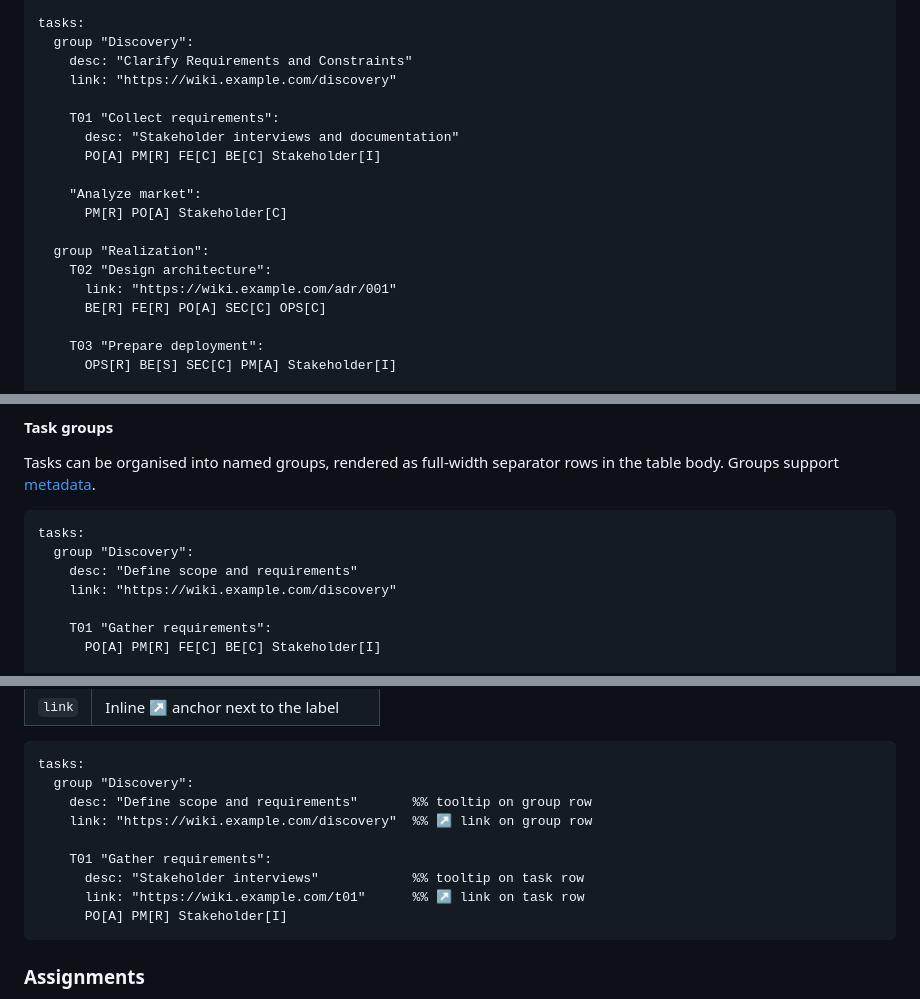
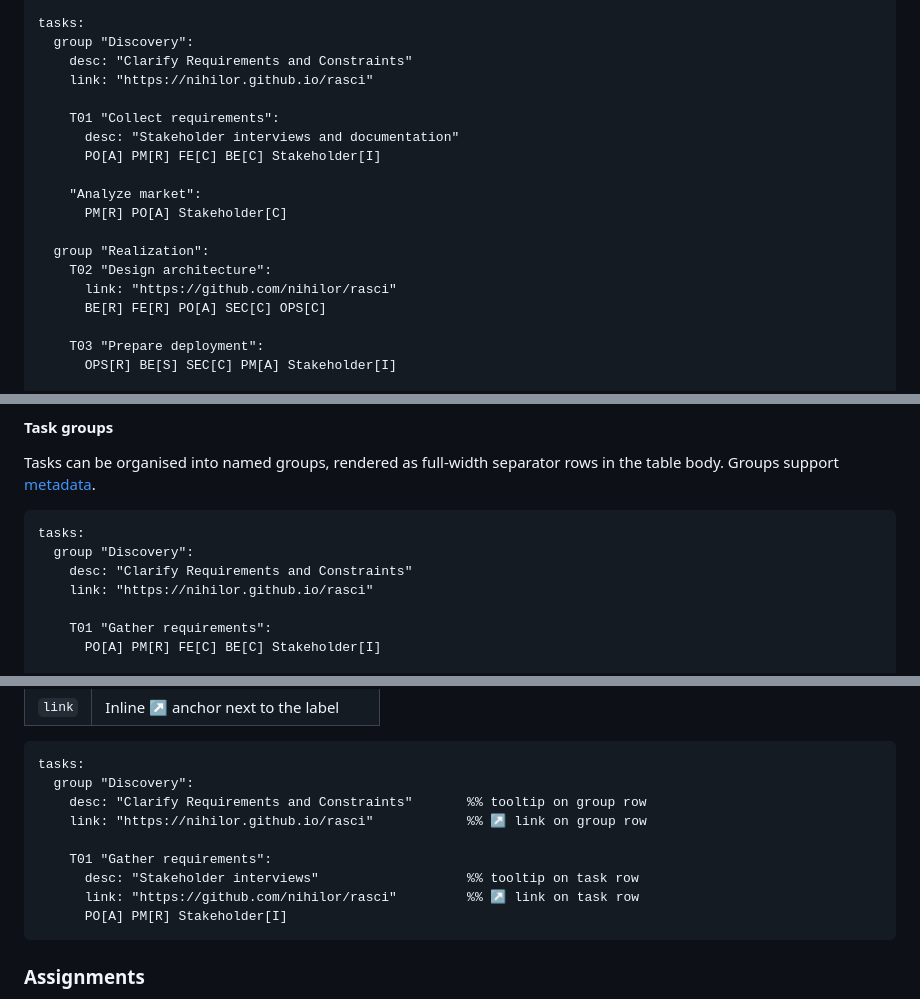
Before and after one commit to nihilor/rasci, a Markdown page: README.md, 3 parts joined by grey strips. GitHub-like rendering.

Commit message:
Rasci Parser: Fix inconsistencies in examples.

````diff
--- a/README.md
+++ b/README.md
@@ -115,7 +115,7 @@ roles:
 tasks:
   group "Discovery":
     desc: "Clarify Requirements and Constraints"
-    link: "https://wiki.example.com/discovery"
+    link: "https://nihilor.github.io/rasci"
 
     T01 "Collect requirements":
       desc: "Stakeholder interviews and documentation"
@@ -126,7 +126,7 @@ tasks:
 
   group "Realization":
     T02 "Design architecture":
-      link: "https://wiki.example.com/adr/001"
+      link: "https://github.com/nihilor/rasci"
       BE[R] FE[R] PO[A] SEC[C] OPS[C]
 
     T03 "Prepare deployment":
@@ -226,8 +226,8 @@ in the table body. Groups support [metadata](#metadata).
 ```rasci
 tasks:
   group "Discovery":
-    desc: "Define scope and requirements"
-    link: "https://wiki.example.com/discovery"
+    desc: "Clarify Requirements and Constraints"
+    link: "https://nihilor.github.io/rasci"
 
     T01 "Gather requirements":
       PO[A] PM[R] FE[C] BE[C] Stakeholder[I]
@@ -257,12 +257,12 @@ any assignments or child items.
 ```rasci
 tasks:
   group "Discovery":
-    desc: "Define scope and requirements"       %% tooltip on group row
-    link: "https://wiki.example.com/discovery"  %% ↗ link on group row
+    desc: "Clarify Requirements and Constraints"       %% tooltip on group row
+    link: "https://nihilor.github.io/rasci"            %% ↗ link on group row
 
     T01 "Gather requirements":
-      desc: "Stakeholder interviews"            %% tooltip on task row
-      link: "https://wiki.example.com/t01"      %% ↗ link on task row
+      desc: "Stakeholder interviews"                   %% tooltip on task row
+      link: "https://github.com/nihilor/rasci"         %% ↗ link on task row
       PO[A] PM[R] Stakeholder[I]
 ```
 
````
